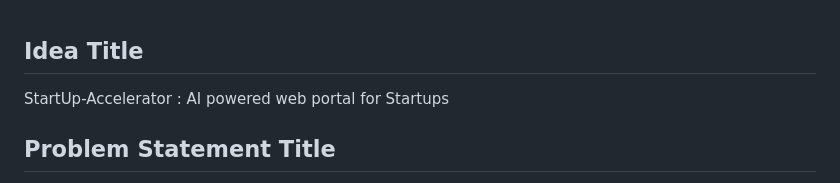
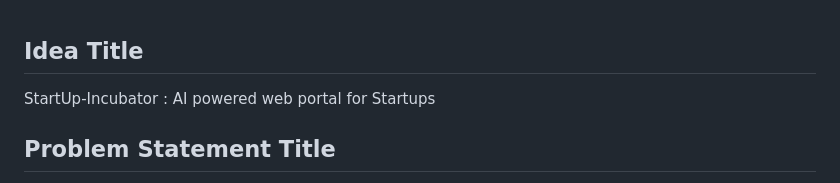
Before and after one commit to santhanchsv/STARTUP-INCUBATOR, a Markdown page: README.md, the part around the change printed below. Rendered like a GitHub page.

```diff
--- a/README.md
+++ b/README.md
@@ -1,5 +1,5 @@
 ## Idea Title
-StartUp-Accelerator : AI powered web portal for Startups
+StartUp-Incubator : AI powered web portal for Startups
 
 
 ## Problem Statement Title
```
Also changed, not shown: other parts of README.md (+22 -11 lines).
